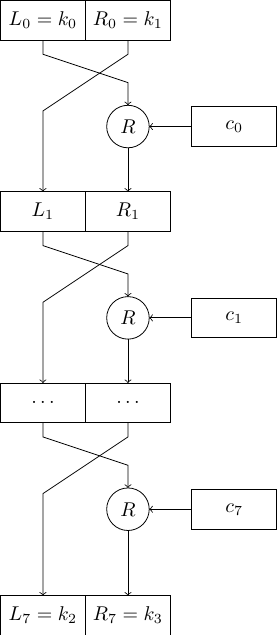
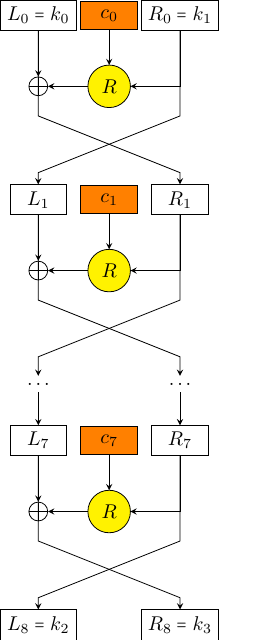
Before and after one commit to dunglq2000/mybook, a LaTeX figure (Kuznyechik/funcF.tex): the whole page. Compiled offline with pdfLaTeX.

Commit message:
Fix function lambda Kuznyechik

```diff
--- a/Kuznyechik/funcF.tex
+++ b/Kuznyechik/funcF.tex
@@ -16,24 +38,29 @@
 \begin{document}
-\begin{tikzpicture}[node distance=0cm]
-    \newcommand{\len}{1.5cm}
-    % Round 0
-    \node [block] (R0) {$R_0 = k_1$};
-    \node [block, left=of R0.west] (L0) {$L_0 = k_0$};
-    \node [func, below of=R0, node distance=1.25*\len] (r0) {$R$};
-    \node [block, right of=r0, node distance=1.25*\len] (c0) {$c_0$};
-    % Round 1
-    \node [block, below of=r0, node distance=\len] (R1) {$R_1$};
-    \node [block, left=of R1.west] (L1) {$L_1$};
-    \node [func, below of=R1, node distance=1.25*\len] (r1) {$R$};
-    \node [block, right of=r1, node distance=1.25*\len] (c1) {$c_1$};
-    % Round i
-    \node [block, below of=r1, node distance=\len] (Ri) {$\ldots$};
-    \node [block, left=of Ri.west] (Li) {$\ldots$};
-    \node [func, below of=Ri, node distance=1.25*\len] (ri) {$R$};
-    \node [block, right of=ri, node distance=1.25*\len] (ci) {$c_7$};
-    % Round 8
-    \node [block, below of=ri, node distance=1.25*\len] (R7) {$R_7=k_3$};
-    \node [block, left=of R7.west] (L7) {$L_7=k_2$};
-    %\node [func, below of=R7, node distance=\len] (r7) {$R$};
-    %\node [block, right of=r7, node distance=1.25*\len] (c7) {$c_7$};
+\begin{tikzpicture}[
+    node distance=1.25cm
+]
+    %Round 1
+    \node [block] (L0) {$L_0 = k_0$};
+    \node [XOR, below of=L0] (x0) {};
+    \node [func, right of=x0] (r0) {$R$};
+    \node [right of=r0] (e0) {};
+    \node [block, above of=e0] (R0) {$R_0 = k_1$};
+    \node [block, above of=r0, fill=orange] (c0) {$c_0$};
+    %Round 2
+    \node [block, below of=x0, node distance=2cm] (L1) {$L_1$};
+    \node [XOR, below of=L1] (x1) {};
+    \node [func, right of=x1] (r1) {$R$};
+    \node [right of=r1] (e1) {};
+    \node [block, above of=e1] (R1) {$R_1$};
+    \node [block, above of=r1, fill=orange] (c1) {$c_1$};
+    %temp
+    \node [below of=x1, node distance=2cm] (Lt) {$\ldots$};
+    \node [below of=e1, node distance=2cm] (Rt) {$\ldots$};
+    %Round i
+    \node [block, below of=Lt, node distance=1cm] (L7) {$L_7$};
+    \node [XOR, below of=L7] (x7) {};
+    \node [func, right of=x7] (r7) {$R$};
 
+    \node [right of=r7] (e7) {};
+    \node [block, above of=e7] (R7) {$R_7$};
+    \node [block, above of=r7, fill=orange] (c7) {$c_7$};
```
Also changed, not shown: Kuznyechik/funcF.pdf, main.pdf, Kuznyechik/funcF.tex (78 more changed lines).
